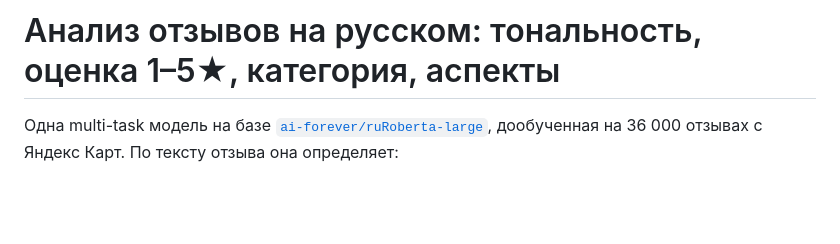
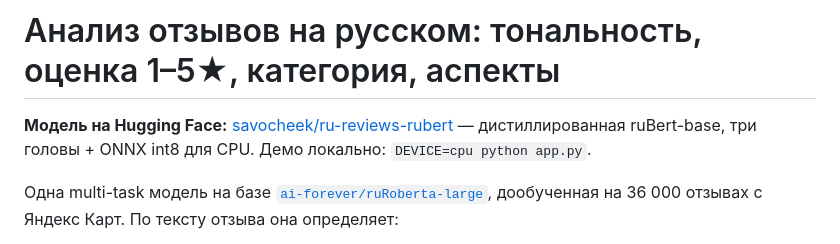
Before and after one commit to savocheek/sentiment-analysis-ru, a Markdown page: README.md, the part around the change. Rendered like a GitHub page; blank space fills up the shorter version.

Commit message:
README: link to the published model on Hugging Face
Co-Authored-By: Claude Opus 5.5 <noreply@anthropic.com>

```diff
--- a/README.md
+++ b/README.md
@@ -1,4 +1,6 @@
 # Анализ отзывов на русском: тональность, оценка 1–5★, категория, аспекты
+
+**Модель на Hugging Face:** [savocheek/ru-reviews-rubert](https://huggingface.co/savocheek/ru-reviews-rubert) — дистиллированная ruBert-base, три головы + ONNX int8 для CPU. Демо локально: `DEVICE=cpu python app.py`.
 
 Одна multi-task модель на базе [`ai-forever/ruRoberta-large`](https://huggingface.co/ai-forever/ruRoberta-large), дообученная на 36 000 отзывах с Яндекс Карт. По тексту отзыва она определяет:
 
```
